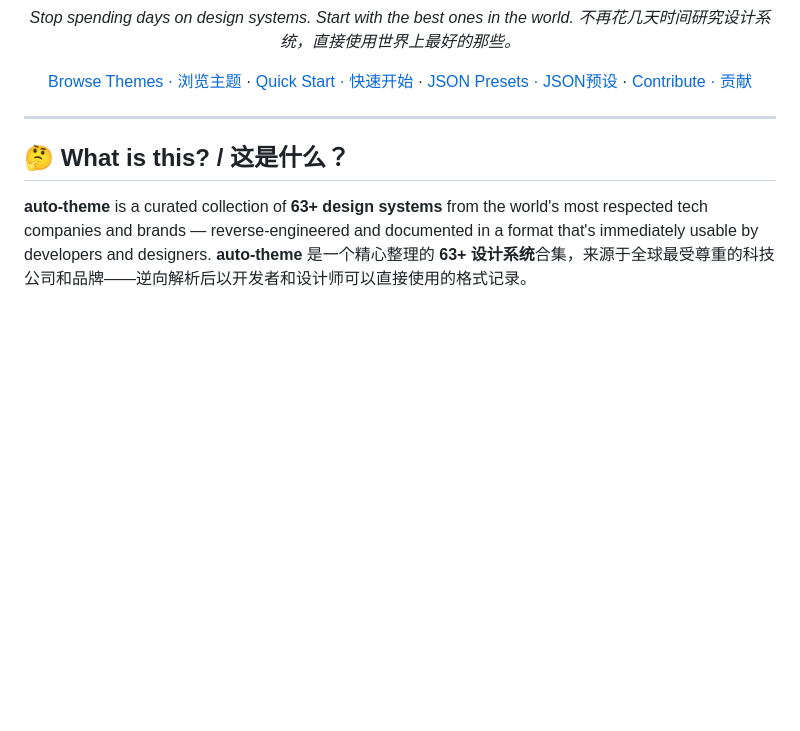
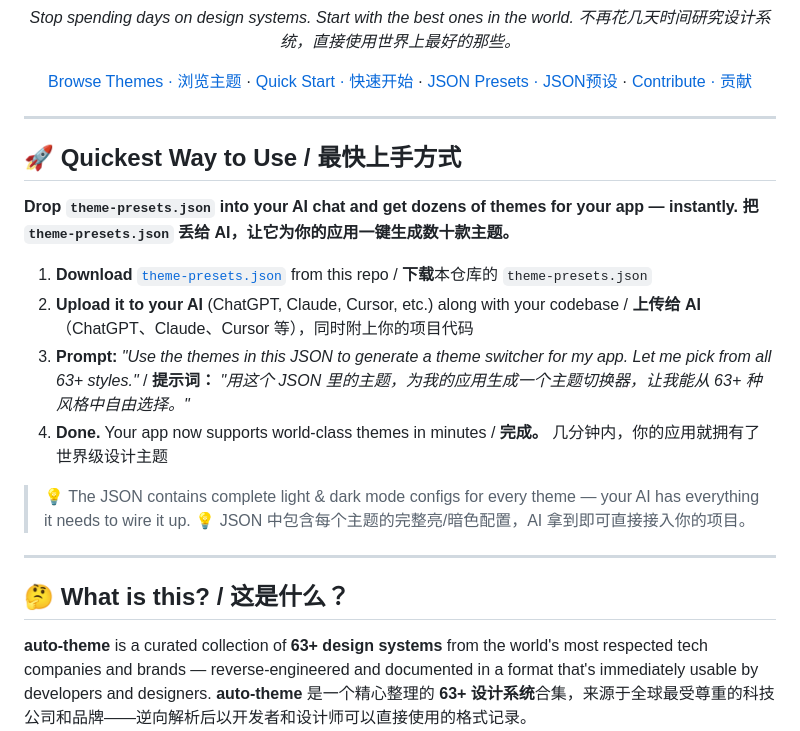
Before and after one commit to Devldq/auto-theme, a Markdown page: README.md, the part around the change. GitHub-like rendering; blank space fills up the shorter version.

Commit message:
docs: add AI quickstart section to README
Drop theme-presets.json into AI to generate dozens of themes instantly

```diff
--- a/README.md
+++ b/README.md
@@ -16,6 +16,21 @@
 [Browse Themes · 浏览主题](#-theme-gallery) · [Quick Start · 快速开始](#-quick-start) · [JSON Presets · JSON预设](#-use-the-json-presets) · [Contribute · 贡献](#-contributing)
 
 </div>
+
+---
+
+## 🚀 Quickest Way to Use / 最快上手方式
+
+**Drop `theme-presets.json` into your AI chat and get dozens of themes for your app — instantly.**
+**把 `theme-presets.json` 丢给 AI，让它为你的应用一键生成数十款主题。**
+
+1. **Download** [`theme-presets.json`](./theme-presets.json) from this repo / **下载**本仓库的 `theme-presets.json`
+2. **Upload it to your AI** (ChatGPT, Claude, Cursor, etc.) along with your codebase / **上传给 AI**（ChatGPT、Claude、Cursor 等），同时附上你的项目代码
+3. **Prompt:** *"Use the themes in this JSON to generate a theme switcher for my app. Let me pick from all 63+ styles."* / **提示词：** *"用这个 JSON 里的主题，为我的应用生成一个主题切换器，让我能从 63+ 种风格中自由选择。"*
+4. **Done.** Your app now supports world-class themes in minutes / **完成。** 几分钟内，你的应用就拥有了世界级设计主题
+
+> 💡 The JSON contains complete light & dark mode configs for every theme — your AI has everything it needs to wire it up.
+> 💡 JSON 中包含每个主题的完整亮/暗色配置，AI 拿到即可直接接入你的项目。
 
 ---
 
```
